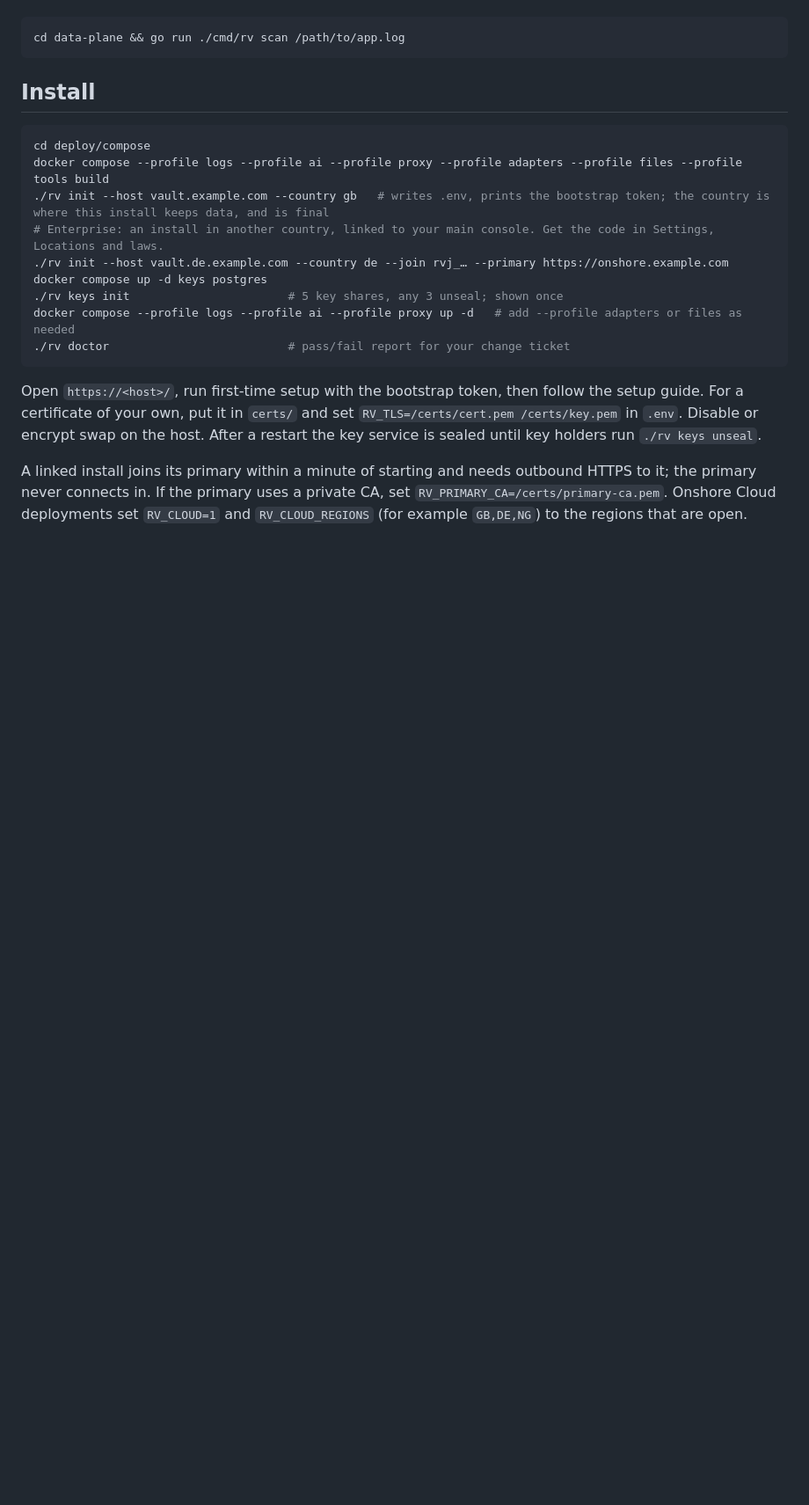
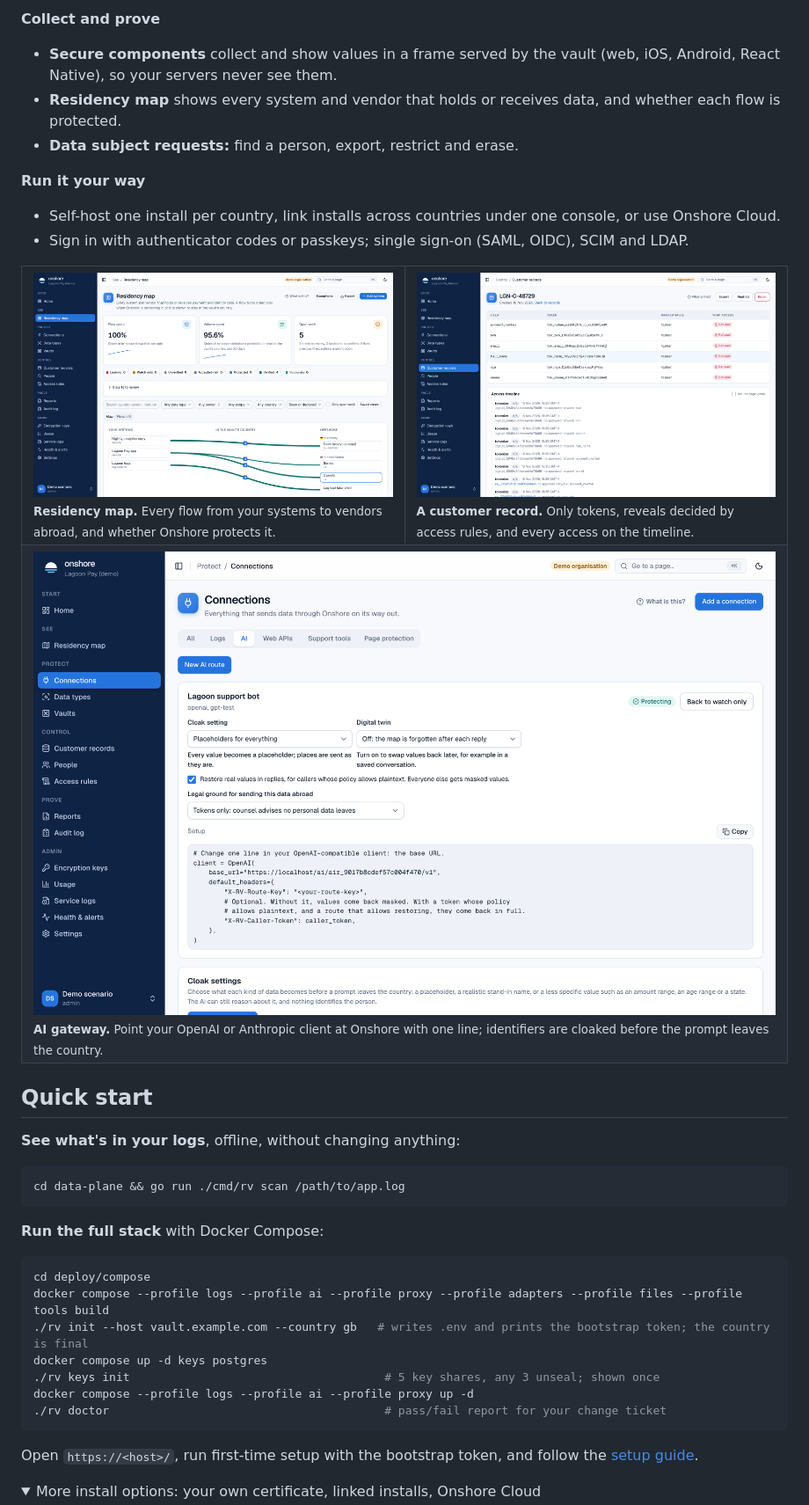
Before and after one commit to Onshore-HQ/onshore, a Markdown page: README.md, the part around one of its changes. Shown at 88% size. Drawn GitHub-style; pictures changed too: .github/assets/connections-ai.png (added), .github/assets/record-detail.png (added), .github/assets/residency-map.png (added); folded sections open; blank space fills up the shorter version.

Commit message:
README: logo, badges, overview, screenshots, quick start, SDKs and editions
Co-Authored-By: Claude Opus 5.5 <noreply@anthropic.com>

````diff
--- a/README.md
+++ b/README.md
@@ -10,23 +44,44 @@ Point `rv scan` at a log file. It runs offline and changes nothing.
+**Collect and prove**
+- **Secure components** collect and show values in a frame served by the vault (web, iOS, Android, React Native), so your servers never see them.
+- **Residency map** shows every system and vendor that holds or receives data, and whether each flow is protected.
+- **Data subject requests:** find a person, export, restrict and erase.
+
+**Run it your way**
+- Self-host one install per country, link installs across countries under one console, or use Onshore Cloud.
+- Sign in with authenticator codes or passkeys; single sign-on (SAML, OIDC), SCIM and LDAP.
+
+<table>
+  <tr>
+    <td width="50%"><img alt="The residency map: your systems, the vault's country, and offshore vendors, with each flow's status" src=".github/assets/residency-map.png"><br><sub><b>Residency map.</b> Every flow from your systems to vendors abroad, and whether Onshore protects it.</sub></td>
+    <td width="50%"><img alt="A customer record holding only tokens, with every reveal refused for this user, and its access timeline" src=".github/assets/record-detail.png"><br><sub><b>A customer record.</b> Only tokens, reveals decided by access rules, and every access on the timeline.</sub></td>
+  </tr>
+  <tr>
+    <td colspan="2"><img alt="An AI connection: cloak settings, restoring values in replies, and the one-line change to an OpenAI client" src=".github/assets/connections-ai.png"><br><sub><b>AI gateway.</b> Point your OpenAI or Anthropic client at Onshore with one line; identifiers are cloaked before the prompt leaves the country.</sub></td>
+  </tr>
+</table>
+
+## Quick start
+
+**See what's in your logs**, offline, without changing anything:
 
 ```sh
 cd data-plane && go run ./cmd/rv scan /path/to/app.log
 ```
 
-## Install
+**Run the full stack** with Docker Compose:
 
 ```sh
 cd deploy/compose
 docker compose --profile logs --profile ai --profile proxy --profile adapters --profile files --profile tools build
-./rv init --host vault.example.com --country gb   # writes .env, prints the bootstrap token; the country is where this install keeps data, and is final
-# Enterprise: an install in another country, linked to your main console. Get the code in Settings, Locations and laws.
-./rv init --host vault.de.example.com --country de --join rvj_… --primary https://onshore.example.com
+./rv init --host vault.example.com --country gb   # writes .env and prints the bootstrap token; the country is final
 docker compose up -d keys postgres
-./rv keys init                       # 5 key shares, any 3 unseal; shown once
-docker compose --profile logs --profile ai --profile proxy up -d   # add --profile adapters or files as needed
-./rv doctor                          # pass/fail report for your change ticket
+./rv keys init                                     # 5 key shares, any 3 unseal; shown once
+docker compose --profile logs --profile ai --profile proxy up -d
+./rv doctor                                        # pass/fail report for your change ticket
 ```
 
-Open `https://<host>/`, run first-time setup with the bootstrap token, then follow the setup guide. For a certificate of your own, put it in `certs/` and set `RV_TLS=/certs/cert.pem /certs/key.pem` in `.env`. Disable or encrypt swap on the host. After a restart the key service is sealed until key holders run `./rv keys unseal`.
+Open `https://<host>/`, run first-time setup with the bootstrap token, and follow the [setup guide](https://docs.onshorevault.com/get-started/).
 
-A linked install joins its primary within a minute of starting and needs outbound HTTPS to it; the primary never connects in. If the primary uses a private CA, set `RV_PRIMARY_CA=/certs/primary-ca.pem`. Onshore Cloud deployments set `RV_CLOUD=1` and `RV_CLOUD_REGIONS` (for example `GB,DE,NG`) to the regions that are open.
+<details>
+<summary>More install options: your own certificate, linked installs, Onshore Cloud</summary>
 
````
Also changed, not shown: other parts of README.md (+119 -41 lines), .github/assets/logo-dark.png (added), .github/assets/logo-light.png (added), .github/assets/overview.png (added).
